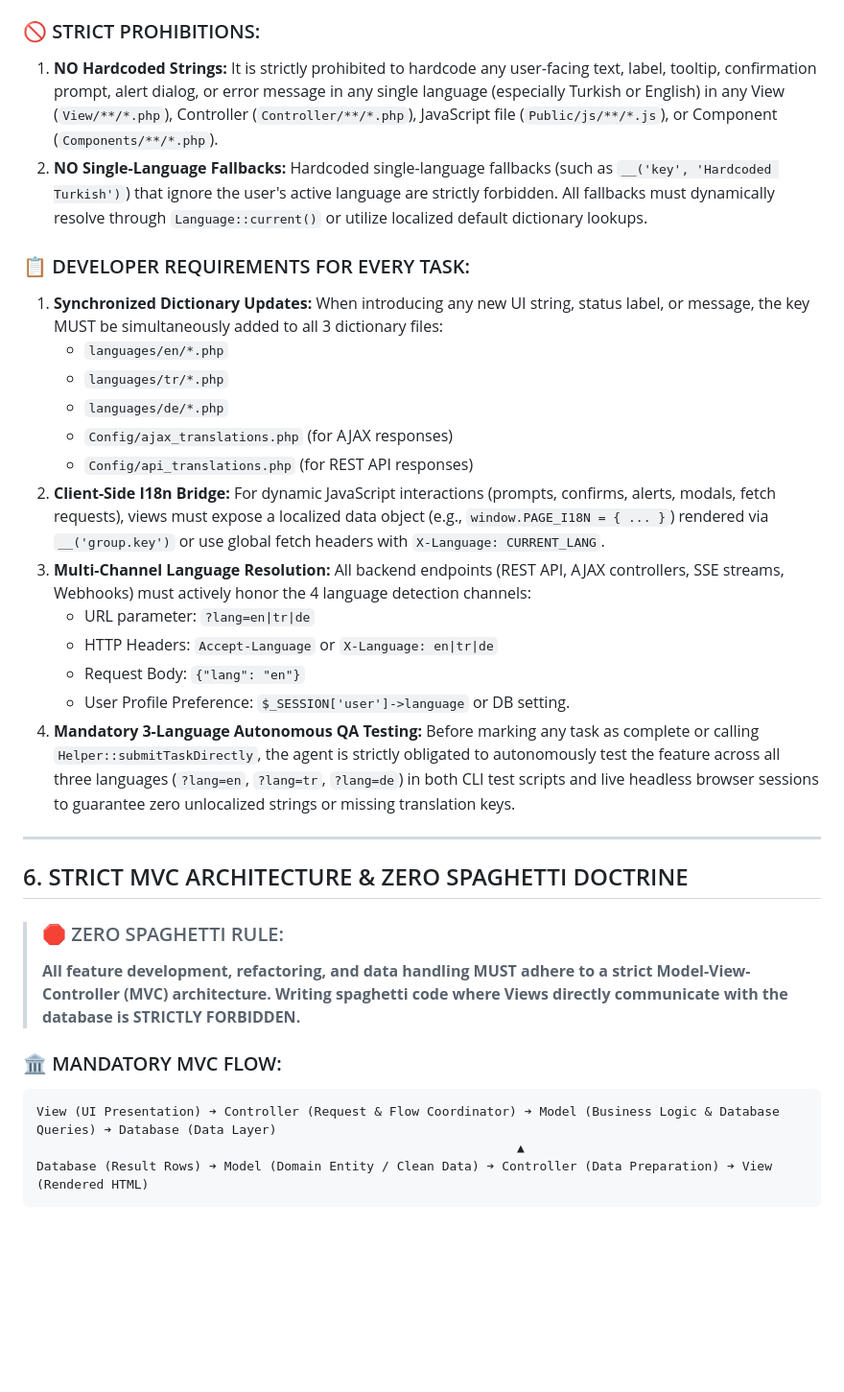
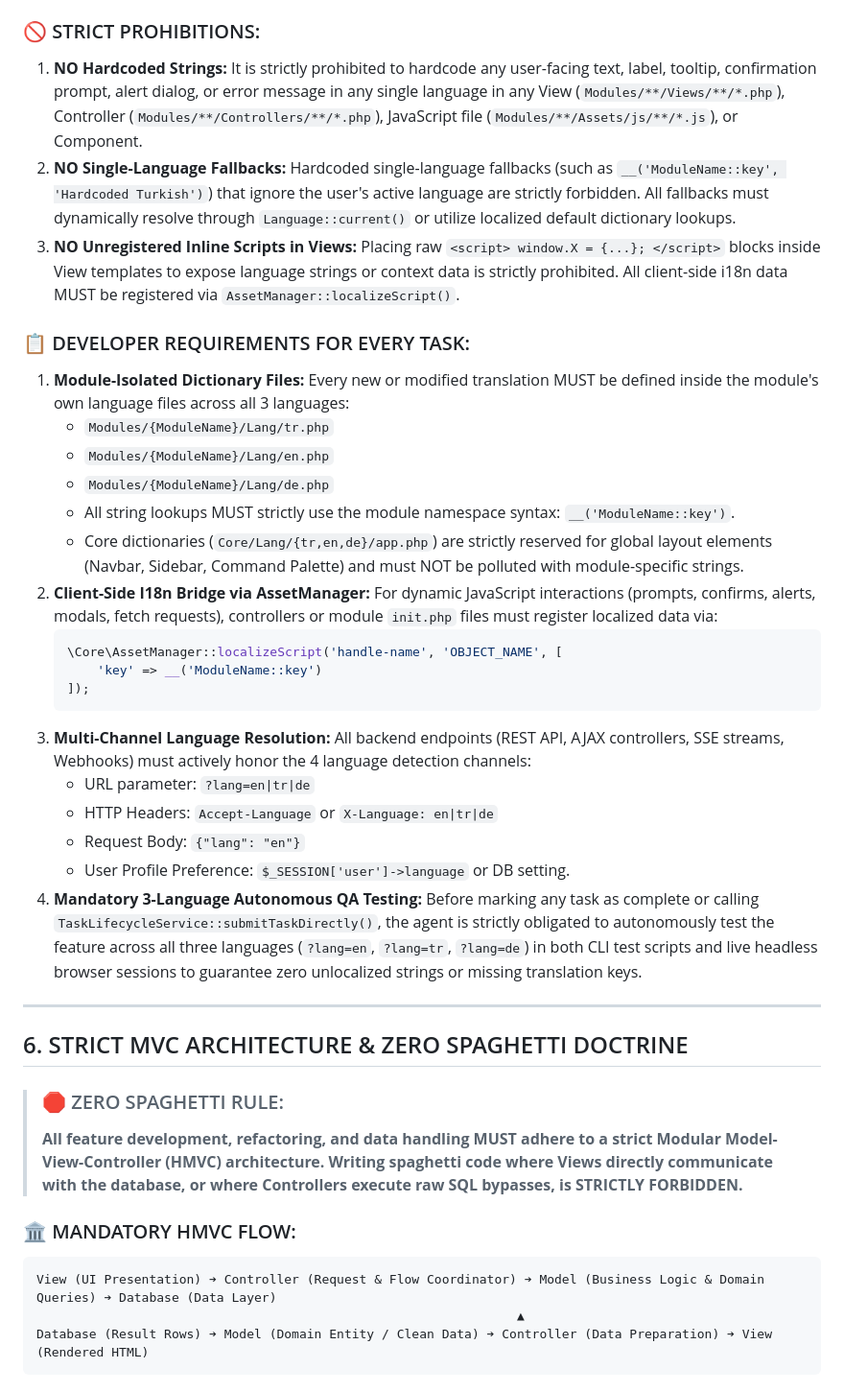
Before and after one commit to BayKeskin/taskmanager, a Markdown page: AGENTS.md, the part around one of its changes. Shown at 96% size. Rendered like a GitHub page; blank space fills up the shorter version.

Commit message:
docs(agents): update agents doctrine and coding standards to match new 24-module hmvc architecture

````diff
--- a/AGENTS.md
+++ b/AGENTS.md
@@ -72,35 +72,41 @@ Every completed task must provide an exhaustive summary formatted as follows:
 > 3. **German (`de`):** Primary European enterprise locale.
 
 ### 🚫 STRICT PROHIBITIONS:
-1. **NO Hardcoded Strings:** It is strictly prohibited to hardcode any user-facing text, label, tooltip, confirmation prompt, alert dialog, or error message in any single language (especially Turkish or English) in any View (`View/**/*.php`), Controller (`Controller/**/*.php`), JavaScript file (`Public/js/**/*.js`), or Component (`Components/**/*.php`).
-2. **NO Single-Language Fallbacks:** Hardcoded single-language fallbacks (such as `__('key', 'Hardcoded Turkish')`) that ignore the user's active language are strictly forbidden. All fallbacks must dynamically resolve through `Language::current()` or utilize localized default dictionary lookups.
+1. **NO Hardcoded Strings:** It is strictly prohibited to hardcode any user-facing text, label, tooltip, confirmation prompt, alert dialog, or error message in any single language in any View (`Modules/**/Views/**/*.php`), Controller (`Modules/**/Controllers/**/*.php`), JavaScript file (`Modules/**/Assets/js/**/*.js`), or Component.
+2. **NO Single-Language Fallbacks:** Hardcoded single-language fallbacks (such as `__('ModuleName::key', 'Hardcoded Turkish')`) that ignore the user's active language are strictly forbidden. All fallbacks must dynamically resolve through `Language::current()` or utilize localized default dictionary lookups.
+3. **NO Unregistered Inline Scripts in Views:** Placing raw `<script> window.X = {...}; </script>` blocks inside View templates to expose language strings or context data is strictly prohibited. All client-side i18n data MUST be registered via `AssetManager::localizeScript()`.
 
 ### 📋 DEVELOPER REQUIREMENTS FOR EVERY TASK:
-1. **Synchronized Dictionary Updates:** When introducing any new UI string, status label, or message, the key MUST be simultaneously added to all 3 dictionary files:
-   - `languages/en/*.php`
-   - `languages/tr/*.php`
-   - `languages/de/*.php`
-   - `Config/ajax_translations.php` (for AJAX responses)
-   - `Config/api_translations.php` (for REST API responses)
-2. **Client-Side I18n Bridge:** For dynamic JavaScript interactions (prompts, confirms, alerts, modals, fetch requests), views must expose a localized data object (e.g., `window.PAGE_I18N = { ... }`) rendered via `__('group.key')` or use global fetch headers with `X-Language: CURRENT_LANG`.
+1. **Module-Isolated Dictionary Files:** Every new or modified translation MUST be defined inside the module's own language files across all 3 languages:
+   - `Modules/{ModuleName}/Lang/tr.php`
+   - `Modules/{ModuleName}/Lang/en.php`
+   - `Modules/{ModuleName}/Lang/de.php`
+   - All string lookups MUST strictly use the module namespace syntax: `__('ModuleName::key')`.
+   - Core dictionaries (`Core/Lang/{tr,en,de}/app.php`) are strictly reserved for global layout elements (Navbar, Sidebar, Command Palette) and must NOT be polluted with module-specific strings.
+2. **Client-Side I18n Bridge via AssetManager:** For dynamic JavaScript interactions (prompts, confirms, alerts, modals, fetch requests), controllers or module `init.php` files must register localized data via:
+   ```php
+   \Core\AssetManager::localizeScript('handle-name', 'OBJECT_NAME', [
+       'key' => __('ModuleName::key')
+   ]);
+   ```
 3. **Multi-Channel Language Resolution:** All backend endpoints (REST API, AJAX controllers, SSE streams, Webhooks) must actively honor the 4 language detection channels:
    - URL parameter: `?lang=en|tr|de`
    - HTTP Headers: `Accept-Language` or `X-Language: en|tr|de`
    - Request Body: `{"lang": "en"}`
    - User Profile Preference: `$_SESSION['user']->language` or DB setting.
-4. **Mandatory 3-Language Autonomous QA Testing:** Before marking any task as complete or calling `Helper::submitTaskDirectly`, the agent is strictly obligated to autonomously test the feature across all three languages (`?lang=en`, `?lang=tr`, `?lang=de`) in both CLI test scripts and live headless browser sessions to guarantee zero unlocalized strings or missing translation keys.
+4. **Mandatory 3-Language Autonomous QA Testing:** Before marking any task as complete or calling `TaskLifecycleService::submitTaskDirectly()`, the agent is strictly obligated to autonomously test the feature across all three languages (`?lang=en`, `?lang=tr`, `?lang=de`) in both CLI test scripts and live headless browser sessions to guarantee zero unlocalized strings or missing translation keys.
 
 ---
 
 ## 6. STRICT MVC ARCHITECTURE & ZERO SPAGHETTI DOCTRINE
 
 > ### 🛑 ZERO SPAGHETTI RULE:
-> **All feature development, refactoring, and data handling MUST adhere to a strict Model-View-Controller (MVC) architecture.**
-> **Writing spaghetti code where Views directly communicate with the database is STRICTLY FORBIDDEN.**
+> **All feature development, refactoring, and data handling MUST adhere to a strict Modular Model-View-Controller (HMVC) architecture.**
+> **Writing spaghetti code where Views directly communicate with the database, or where Controllers execute raw SQL bypasses, is STRICTLY FORBIDDEN.**
 
-### 🏛️ MANDATORY MVC FLOW:
+### 🏛️ MANDATORY HMVC FLOW:
 ```
-View (UI Presentation) ➔ Controller (Request & Flow Coordinator) ➔ Model (Business Logic & Database Queries) ➔ Database (Data Layer)
+View (UI Presentation) ➔ Controller (Request & Flow Coordinator) ➔ Model (Business Logic & Domain Queries) ➔ Database (Data Layer)
                                                                 ▲
 Database (Result Rows) ➔ Model (Domain Entity / Clean Data) ➔ Controller (Data Preparation) ➔ View (Rendered HTML)
 ```
````
Also changed, not shown: other parts of AGENTS.md (+24 -16 lines).
